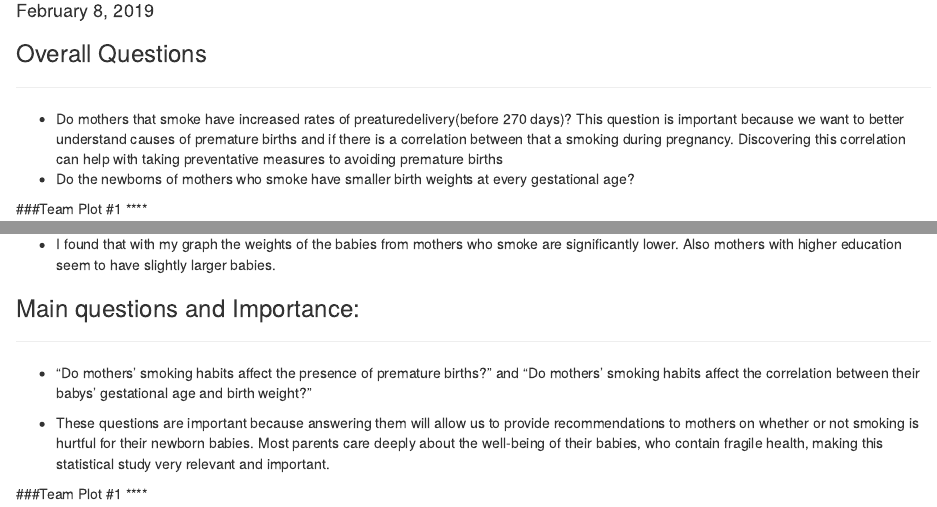
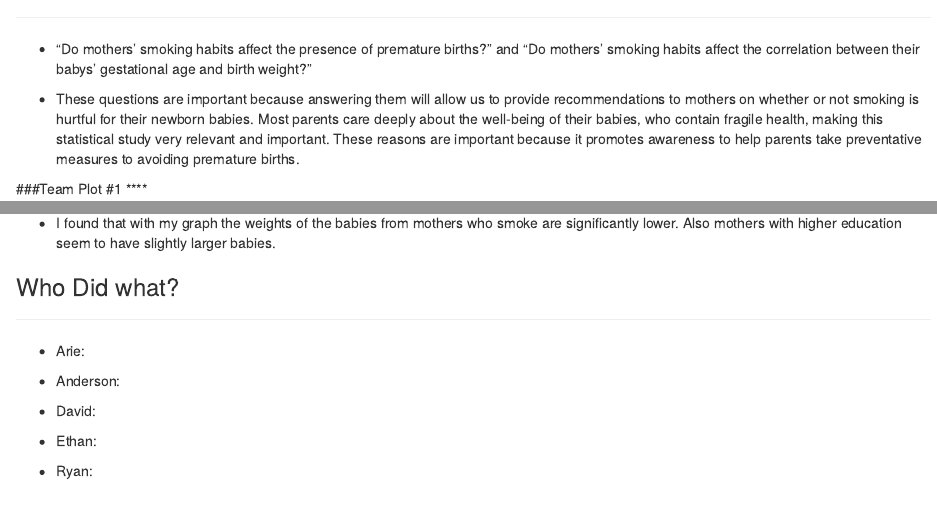
Before and after one commit to arde4495/Lab4, an R Markdown document (Lab4.Rmd): the page in a window 1100 px wide, from 100 px down before the commit and from 170 px down after it, and a second part further down, joined at a grey line. Rendered offline with R 4.5, knitr and Pandoc, with nearby package versions; some code elsewhere in the file could not run offline.

Commit message:
Lab4.8
changed format of team section, questions, findings

````diff
--- a/Lab4.Rmd
+++ b/Lab4.Rmd
@@ -11,10 +11,11 @@ babies <- read_csv("https://raw.githubusercontent.com/ervance1/Sp2018-Data-Scien
 babies <- rename(babies, bwtoz = `bwt/oz`)
 babies <- na.omit(babies)
 ```
-### Overall Questions
+### Main questions and Importance:
 ****
-* Do mothers that smoke have increased rates of preaturedelivery(before 270 days)? This question is important because we want to better understand causes of premature births and if there is a correlation between that a smoking during pregnancy. Discovering this correlation can help with taking preventative measures to avoiding premature births
-* Do the newborns of mothers who smoke have smaller birth weights at every gestational age?
+* "Do mothers' smoking habits affect the presence of premature births?" and "Do mothers' smoking habits affect the correlation between their babys' gestational age and birth weight?"
+
+* These questions are important because answering them will allow us to provide recommendations to mothers on whether or not smoking is hurtful for their newborn babies. Most parents care deeply about the well-being of their babies, who contain fragile health, making this statistical study very relevant and important. These reasons are important because it promotes awareness to help parents take preventative measures to avoiding premature births.
 
 ###Team Plot #1
 ****
@@ -109,13 +122,13 @@ ggplot(data = babies, mapping = aes(x = med, y = bwtoz))+
 
 * I found that with my graph the weights of the babies from mothers who smoke are significantly lower. Also mothers with higher education seem to have slightly larger babies.
 
-### Main questions and Importance:
+### Who Did what?
 ****
 
-* "Do mothers' smoking habits affect the presence of premature births?" and "Do mothers' smoking habits affect the correlation between their babys' gestational age and birth weight?"
+* Arie:
 
-* These questions are important because answering them will allow us to provide recommendations to mothers on whether or not smoking is hurtful for their newborn babies.  Most parents care deeply about the well-being of their babies, who contain fragile health, making this statistical study very relevant and important.
+* Anderson:
 
-###Team Plot #1
-****
+* David:
 
+* Ethan:
@@ -132,2 +135,2 @@ cor(babies$gestation, babies$bwtoz)
 
-* Findings: This graph answers our second main question, which is "Do mothers' smoking habits affect the correlation between their babys' gestational age and birth weight?" The surgeon general's assumption was that newborns of mothers who smoke have smaller birth weights as gestational age rises than newborns of mothers who don't smoke.  This graph appears to prove otherwise because the smoker line of best fit has a steeper positive slope than the non-smoker line of best fit, meaning birth weight increases as gestational age rises at a slightly faster rate for newborns of mothers who smoke.  Overall, there is a near- moderate positive correlation between gestational age and birth weight at an R value of 0.393.
+* Ryan:
````
Also changed, not shown: Lab4.html, Lab4.Rmd (22 more changed lines).
